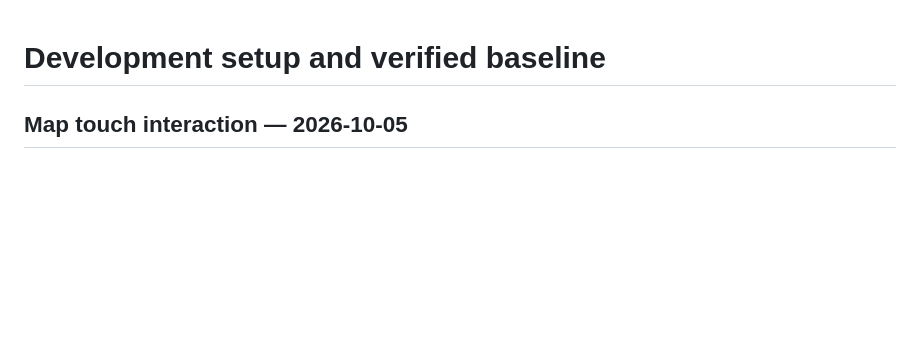
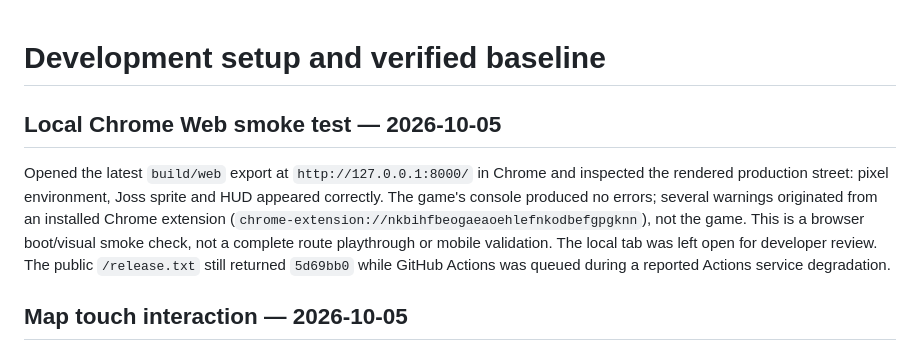
Before and after one commit to Riquinos-Soft/le-josss-dreamscape, a Markdown page: docs/development.md, the part around the change. GitHub-like rendering; blank space fills up the shorter version.

Commit message:
docs: record local Chrome Web smoke test

```diff
--- a/docs/development.md
+++ b/docs/development.md
@@ -1,4 +1,8 @@
 # Development setup and verified baseline
+
+## Local Chrome Web smoke test — 2026-10-05
+
+Opened the latest `build/web` export at `http://127.0.0.1:8000/` in Chrome and inspected the rendered production street: pixel environment, Joss sprite and HUD appeared correctly. The game's console produced no errors; several warnings originated from an installed Chrome extension (`chrome-extension://nkbihfbeogaeaoehlefnkodbefgpgknn`), not the game. This is a browser boot/visual smoke check, not a complete route playthrough or mobile validation. The local tab was left open for developer review. The public `/release.txt` still returned `5d69bb0` while GitHub Actions was queued during a reported Actions service degradation.
 
 ## Map touch interaction — 2026-10-05
 
```
